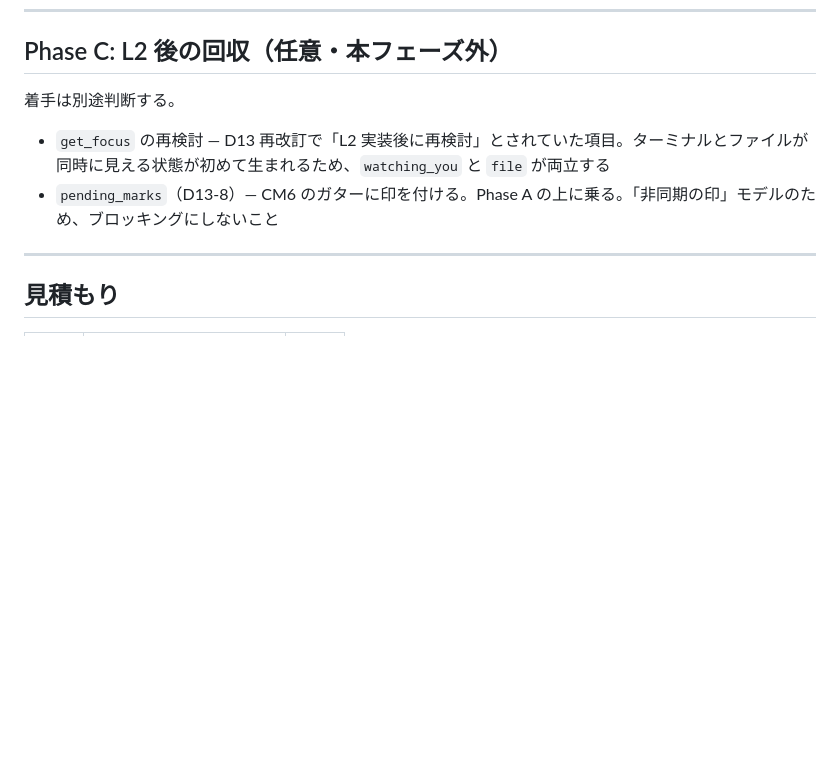
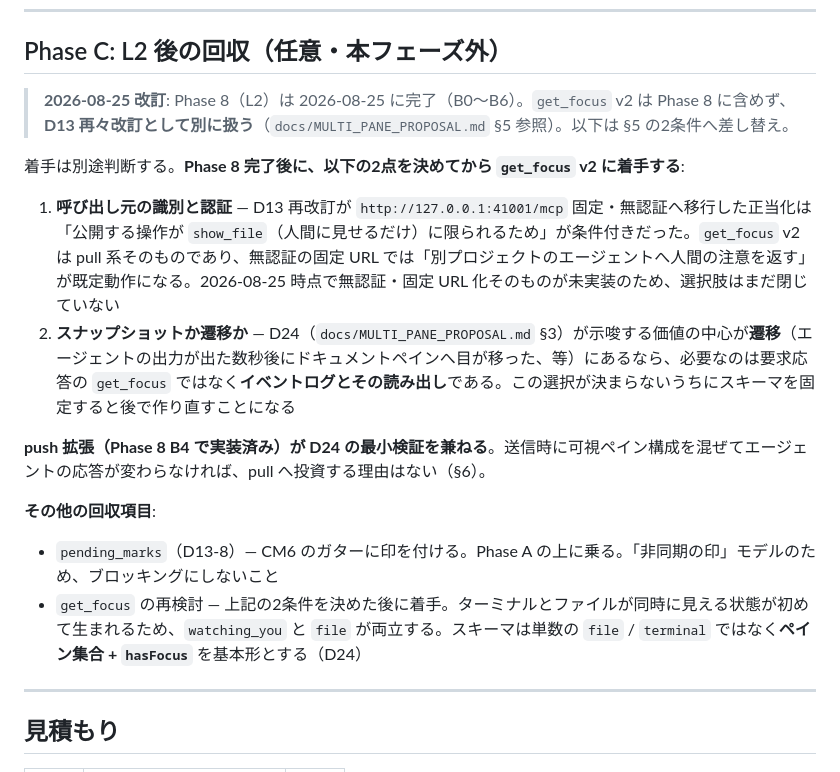
Before and after one commit to iwabuchi404/project-mixer, a Markdown page: docs/EDITOR_AND_SPLIT_PLAN.md, the part around the change. Drawn GitHub-style; blank space fills up the shorter version.

```diff
--- a/docs/EDITOR_AND_SPLIT_PLAN.md
+++ b/docs/EDITOR_AND_SPLIT_PLAN.md
@@ -259,10 +259,19 @@ Golden Layout / Dockview / FlexLayout はいずれも**タブの状態を自分
 
 ## Phase C: L2 後の回収（任意・本フェーズ外）
 
-着手は別途判断する。
+> **2026-08-25 改訂**: Phase 8（L2）は 2026-08-25 に完了（B0〜B6）。`get_focus` v2 は Phase 8 に含めず、**D13 再々改訂として別に扱う**（`docs/MULTI_PANE_PROPOSAL.md` §5 参照）。以下は §5 の2条件へ差し替え。
 
-- `get_focus` の再検討 — D13 再改訂で「L2 実装後に再検討」とされていた項目。ターミナルとファイルが同時に見える状態が初めて生まれるため、`watching_you` と `file` が両立する
+着手は別途判断する。**Phase 8 完了後に、以下の2点を決めてから `get_focus` v2 に着手する**:
+
+1. **呼び出し元の識別と認証** — D13 再改訂が `http://127.0.0.1:41001/mcp` 固定・無認証へ移行した正当化は「公開する操作が `show_file`（人間に見せるだけ）に限られるため」が条件付きだった。`get_focus` v2 は pull 系そのものであり、無認証の固定 URL では「別プロジェクトのエージェントへ人間の注意を返す」が既定動作になる。2026-08-25 時点で無認証・固定 URL 化そのものが未実装のため、選択肢はまだ閉じていない
+2. **スナップショットか遷移か** — D24（`docs/MULTI_PANE_PROPOSAL.md` §3）が示唆する価値の中心が**遷移**（エージェントの出力が出た数秒後にドキュメントペインへ目が移った、等）にあるなら、必要なのは要求応答の `get_focus` ではなく**イベントログとその読み出し**である。この選択が決まらないうちにスキーマを固定すると後で作り直すことになる
+
+**push 拡張（Phase 8 B4 で実装済み）が D24 の最小検証を兼ねる**。送信時に可視ペイン構成を混ぜてエージェントの応答が変わらなければ、pull へ投資する理由はない（§6）。
+
+**その他の回収項目**:
+
 - `pending_marks`（D13-8）— CM6 のガターに印を付ける。Phase A の上に乗る。「非同期の印」モデルのため、ブロッキングにしないこと
+- `get_focus` の再検討 — 上記の2条件を決めた後に着手。ターミナルとファイルが同時に見える状態が初めて生まれるため、`watching_you` と `file` が両立する。スキーマは単数の `file` / `terminal` ではなく**ペイン集合 + `hasFocus`** を基本形とする（D24）
 
 ---
 
```
Also changed, not shown: docs/REFACTORING_PLAN.md (+16 -0 lines).
